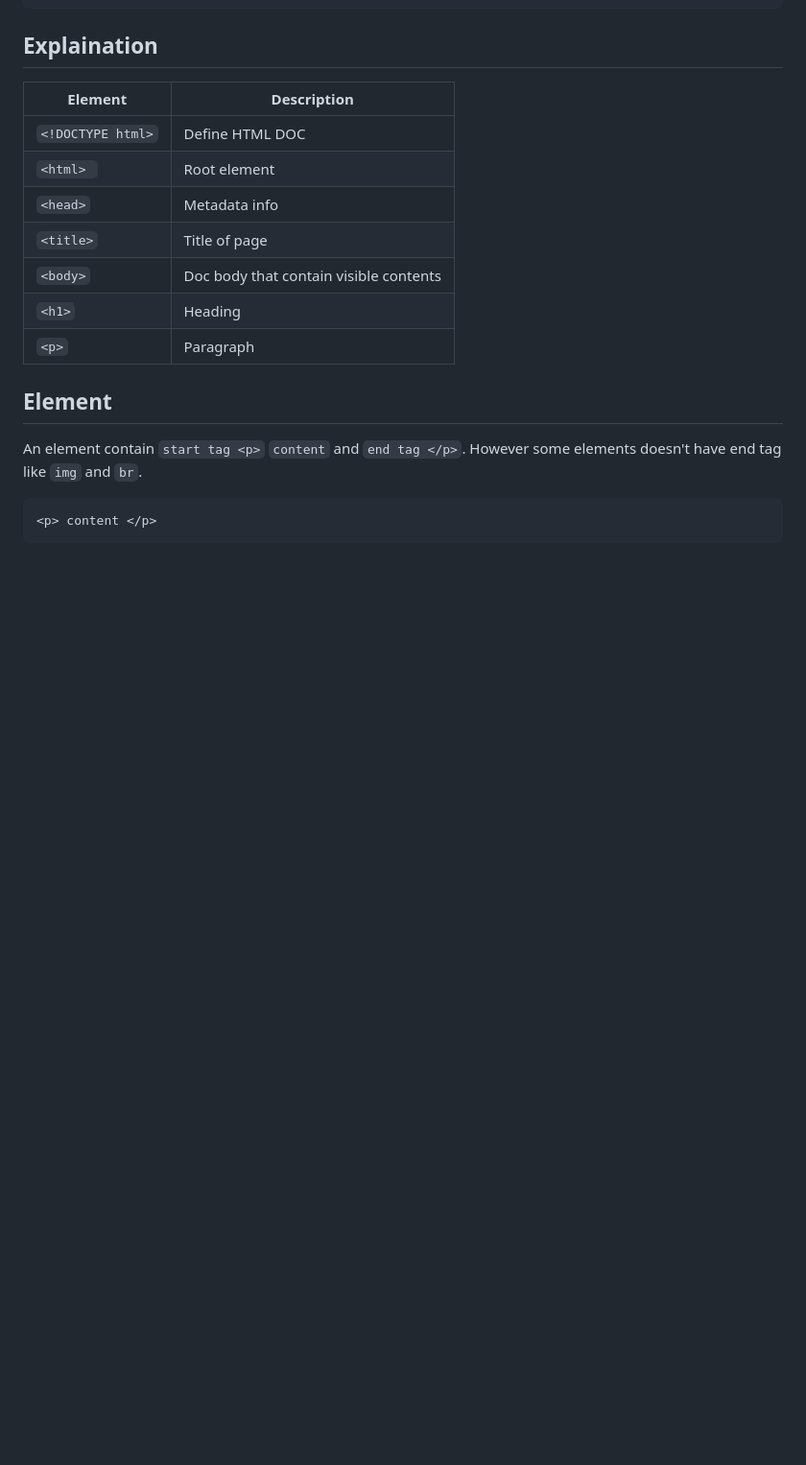
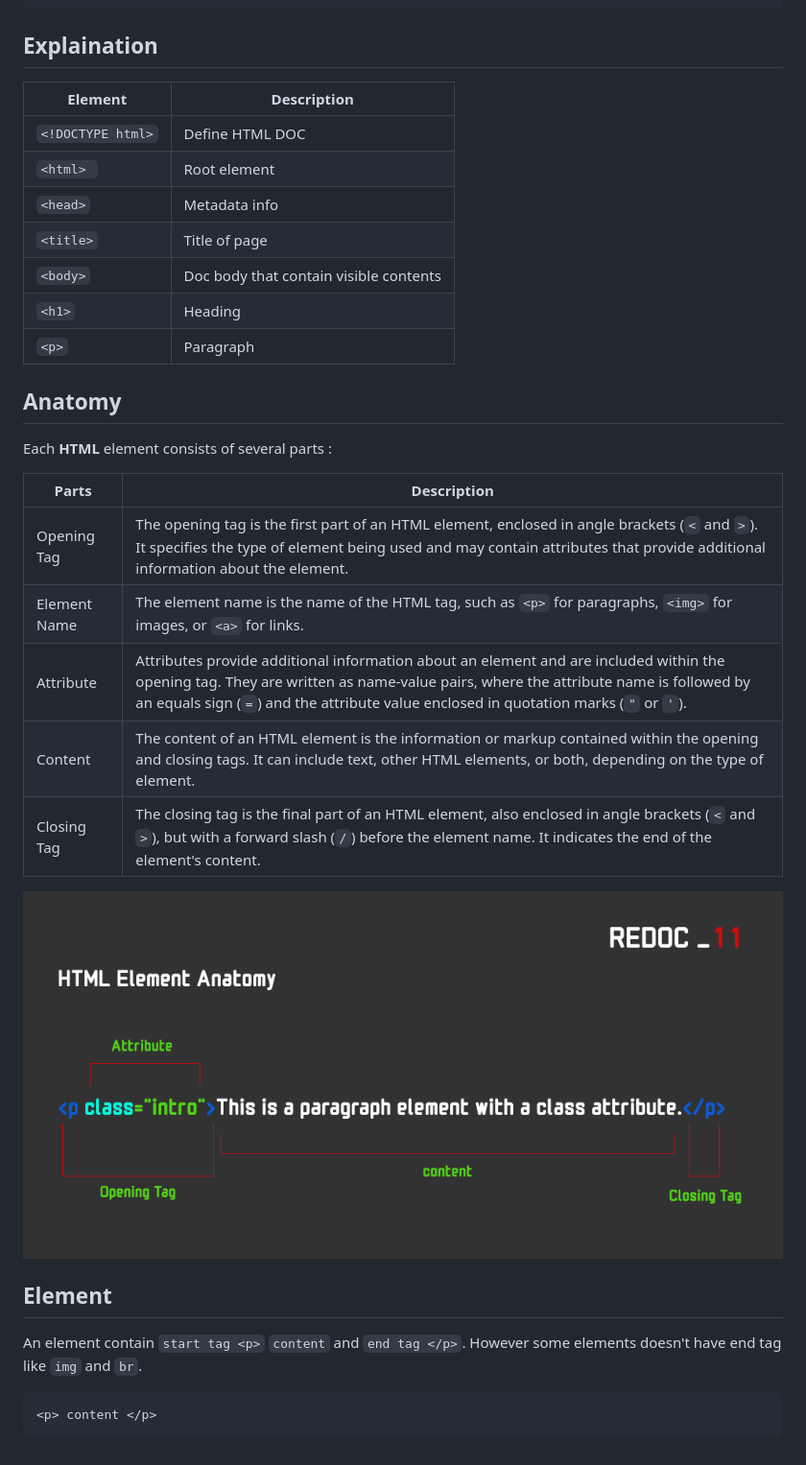
Before and after one commit to KrYP70N/HTML, a Markdown page: README.md, the part around the change. Shown: that part at 96% size. Rendered like a GitHub page; pictures changed too: assets/html-element-anatomy.png (added); blank space fills up the shorter version.

Commit message:
insert html element anatomy doc

```diff
--- a/README.md
+++ b/README.md
@@ -35,6 +35,21 @@
 | `<p>`             | Paragraph       |
 
 
+## Anatomy
+
+Each **HTML** element consists of several parts :
+
+| Parts | Description |
+| ----- | ----------- |
+| Opening Tag | The opening tag is the first part of an HTML element, enclosed in angle brackets (`<` and `>`). It specifies the type of element being used and may contain attributes that provide additional information about the element. |
+| Element Name | The element name is the name of the HTML tag, such as `<p>` for paragraphs, `<img>` for images, or `<a>` for links. |
+| Attribute | Attributes provide additional information about an element and are included within the opening tag. They are written as name-value pairs, where the attribute name is followed by an equals sign (`=`) and the attribute value enclosed in quotation marks (`"` or `'`). |
+| Content | The content of an HTML element is the information or markup contained within the opening and closing tags. It can include text, other HTML elements, or both, depending on the type of element. |
+| Closing Tag | The closing tag is the final part of an HTML element, also enclosed in angle brackets (`<` and `>`), but with a forward slash (`/`) before the element name. It indicates the end of the element's content. |
+
+![HTML Element Anatomy](/assets/html-element-anatomy.png)
+
+
 ## Element
 
 An element contain `start tag <p>` `content` and `end tag </p>`.
```
